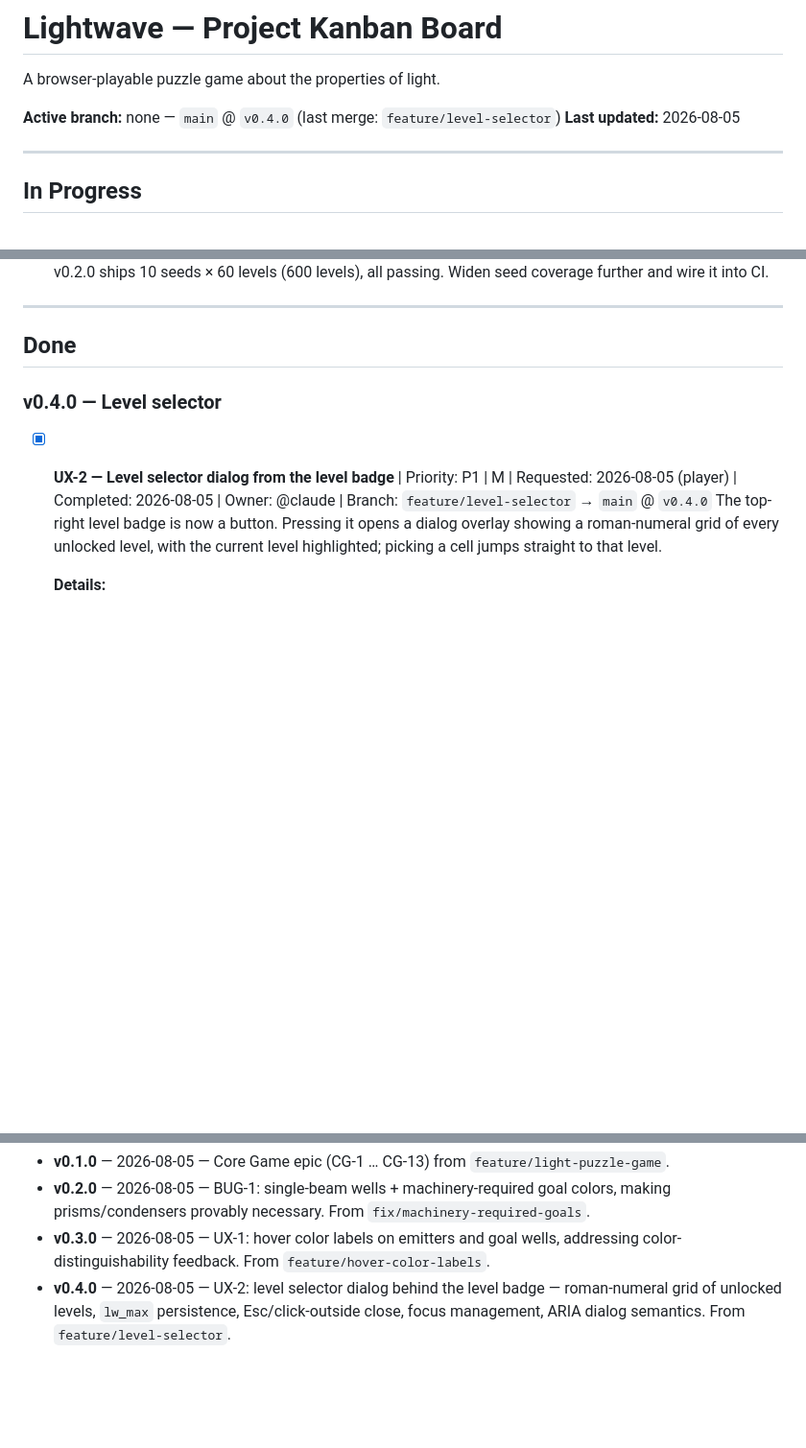
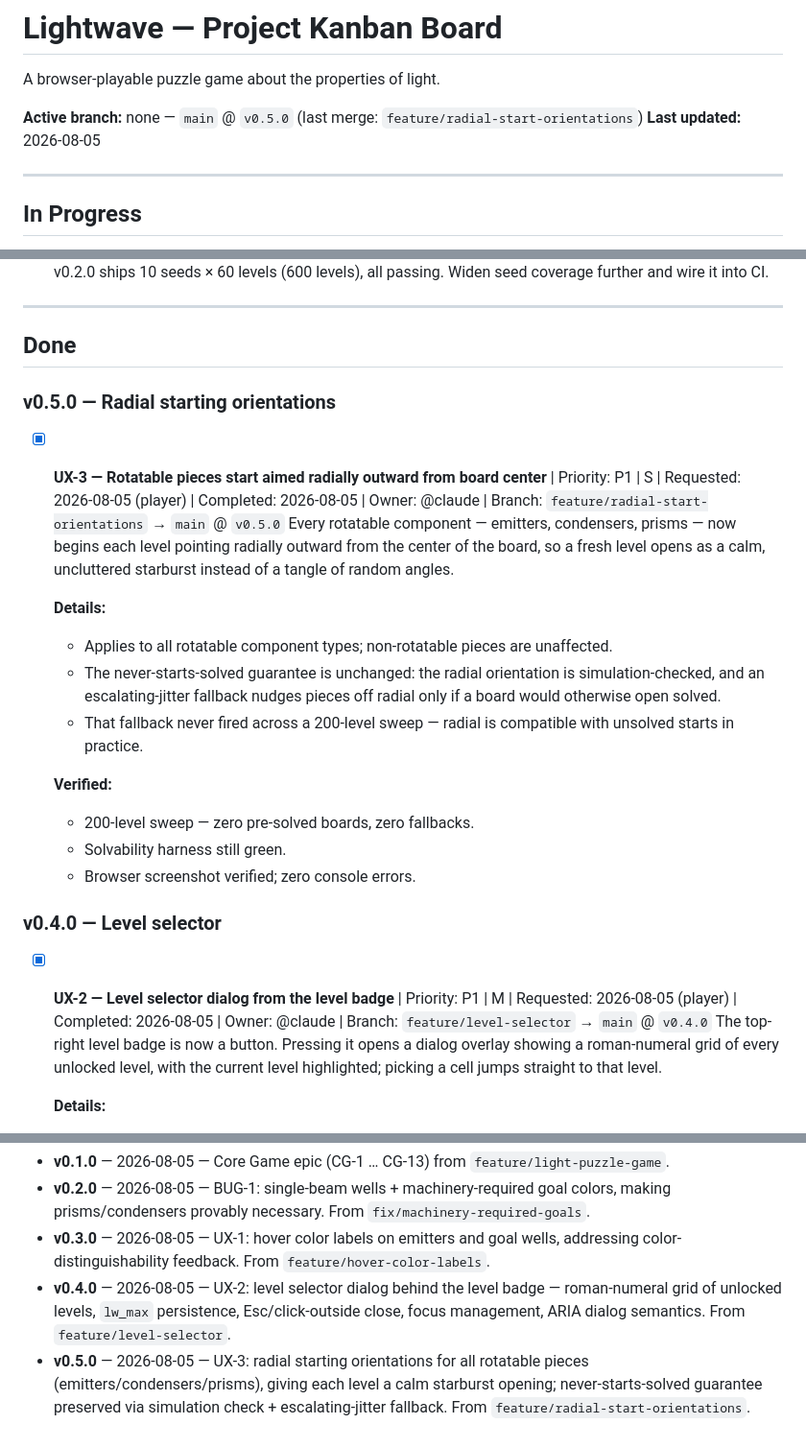
Before and after one commit to drew-valentine/lightwave, a Markdown page: KANBAN.md, 3 parts joined by grey strips. Shown at 96% size. GitHub-like rendering; blank space fills up the shorter version.

Commit message:
chore: kanban — v0.5.0 radial starts recorded
Co-Authored-By: Claude Fable 5 <noreply@anthropic.com>
Claude-Session: https://claude.ai/code/session_01Twe6VzVaLPsh244S46AHo2

```diff
--- a/KANBAN.md
+++ b/KANBAN.md
@@ -2,7 +2,7 @@
 
 A browser-playable puzzle game about the properties of light.
 
-**Active branch:** none — `main` @ `v0.4.0` (last merge: `feature/level-selector`)
+**Active branch:** none — `main` @ `v0.5.0` (last merge: `feature/radial-start-orientations`)
 **Last updated:** 2026-08-05
 
 ---
@@ -58,6 +58,21 @@ _(empty)_
 ---
 
 ## Done
+
+### v0.5.0 — Radial starting orientations
+
+- [x] **UX-3 — Rotatable pieces start aimed radially outward from board center** | Priority: P1 | S | Requested: 2026-08-05 (player) | Completed: 2026-08-05 | Owner: @claude | Branch: `feature/radial-start-orientations` → `main` @ `v0.5.0`
+  Every rotatable component — emitters, condensers, prisms — now begins each level pointing radially outward from the center of the board, so a fresh level opens as a calm, uncluttered starburst instead of a tangle of random angles.
+
+  **Details:**
+  - Applies to all rotatable component types; non-rotatable pieces are unaffected.
+  - The never-starts-solved guarantee is unchanged: the radial orientation is simulation-checked, and an escalating-jitter fallback nudges pieces off radial only if a board would otherwise open solved.
+  - That fallback never fired across a 200-level sweep — radial is compatible with unsolved starts in practice.
+
+  **Verified:**
+  - 200-level sweep — zero pre-solved boards, zero fallbacks.
+  - Solvability harness still green.
+  - Browser screenshot verified; zero console errors.
 
 ### v0.4.0 — Level selector
 
@@ -165,3 +180,4 @@ _None currently._
 - **v0.2.0** — 2026-08-05 — BUG-1: single-beam wells + machinery-required goal colors, making prisms/condensers provably necessary. From `fix/machinery-required-goals`.
 - **v0.3.0** — 2026-08-05 — UX-1: hover color labels on emitters and goal wells, addressing color-distinguishability feedback. From `feature/hover-color-labels`.
 - **v0.4.0** — 2026-08-05 — UX-2: level selector dialog behind the level badge — roman-numeral grid of unlocked levels, `lw_max` persistence, Esc/click-outside close, focus management, ARIA dialog semantics. From `feature/level-selector`.
+- **v0.5.0** — 2026-08-05 — UX-3: radial starting orientations for all rotatable pieces (emitters/condensers/prisms), giving each level a calm starburst opening; never-starts-solved guarantee preserved via simulation check + escalating-jitter fallback. From `feature/radial-start-orientations`.
```
